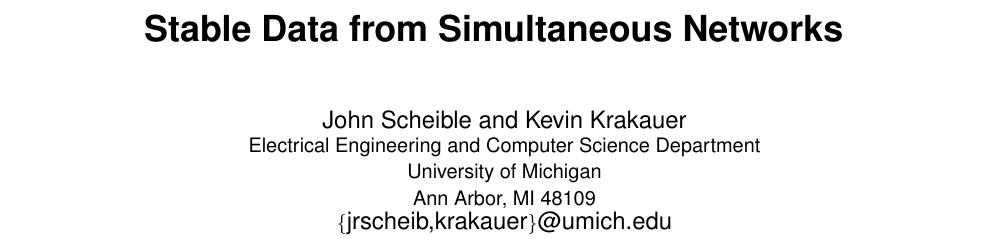
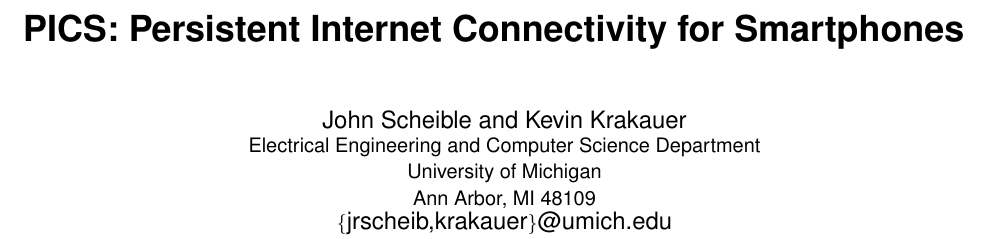
Before and after one commit to johnscheible/582Project, a LaTeX paper (paper/paper.tex): part of page 1 of 8, cut at the place of the change. Compiled offline with pdfLaTeX.

Commit message:
Changed title

```diff
--- a/paper/paper.tex
+++ b/paper/paper.tex
@@ -65,7 +65,7 @@
 
 \begin{document}
 
-\title{Stable Data from Simultaneous Networks}
+\title{PICS: Persistent Internet Connectivity for Smartphones}
 
 % AUTHOR STYLE 1
 \author{
```
